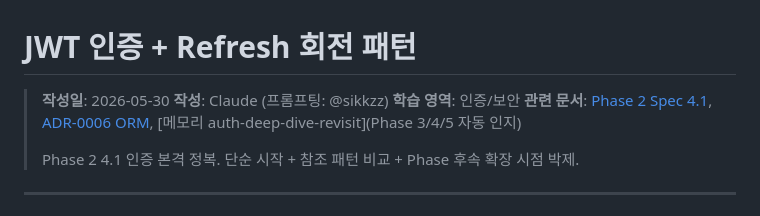
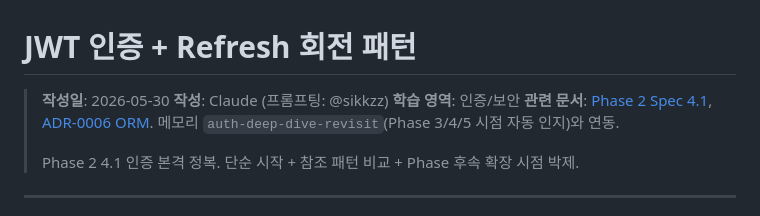
Before and after one commit to sikkzz/Trailog, a Markdown page: docs/learnings/jwt-auth-and-refresh-rotation.md, the part around the change. Drawn GitHub-style.

Commit message:
fix(docs): JWT 학습 노트 link 형식 정정 (Notion sync 실패 해결)
Notion sync workflow가 "Invalid URL for link" 에러로 실패한 원인.

원인:
- `[메모리 auth-deep-dive-revisit](Phase 3/4/5 자동 인지)` 형식이 잘못됨
- URL 자리에 평문 "Phase 3/4/5 자동 인지"이 들어감
- Notion API가 link로 받아서 URL 검증 실패

정정:
- 평문 + backtick으로 변경 (link 형식 X)

부가:
- 메모리 파일은 외부 URL X — 일반 텍스트 + backtick 패턴 권장
- sync 스크립트의 URL pre-validation 추가는 별도 (메모리 박제 후보)

```diff
--- a/docs/learnings/jwt-auth-and-refresh-rotation.md
+++ b/docs/learnings/jwt-auth-and-refresh-rotation.md
@@ -3,7 +3,7 @@
 > **작성일**: 2026-05-30
 > **작성**: Claude (프롬프팅: @sikkzz)
 > **학습 영역**: 인증/보안
-> **관련 문서**: [Phase 2 Spec 4.1](../specs/phase-02-core-features.md), [ADR-0006 ORM](../decisions/0006-orm-typeorm.md), [메모리 auth-deep-dive-revisit](Phase 3/4/5 자동 인지)
+> **관련 문서**: [Phase 2 Spec 4.1](../specs/phase-02-core-features.md), [ADR-0006 ORM](../decisions/0006-orm-typeorm.md). 메모리 `auth-deep-dive-revisit`(Phase 3/4/5 시점 자동 인지)와 연동.
 >
 > Phase 2 4.1 인증 본격 정복. 단순 시작 + 참조 패턴 비교 + Phase 후속 확장 시점 박제.
 
```
